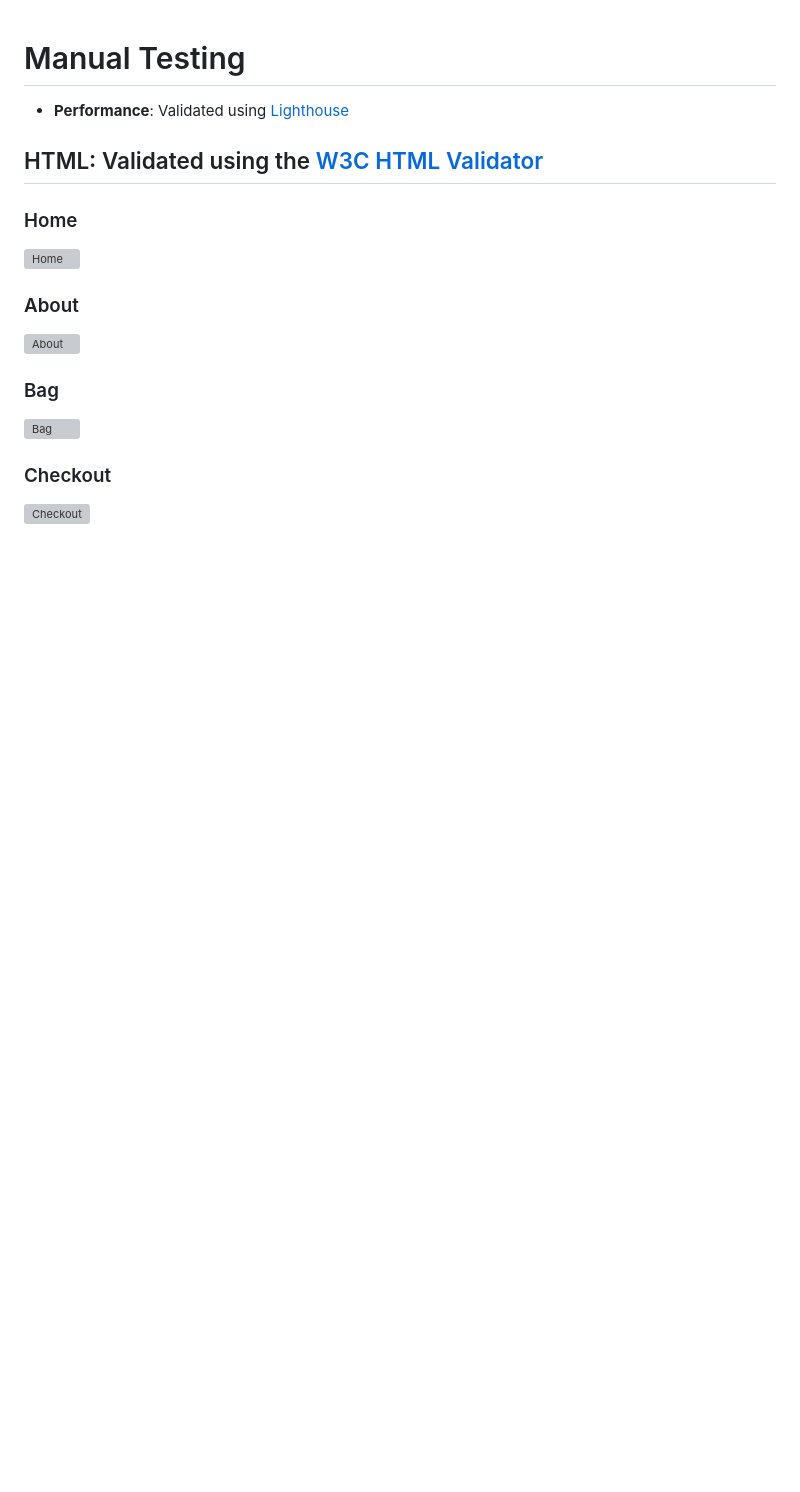
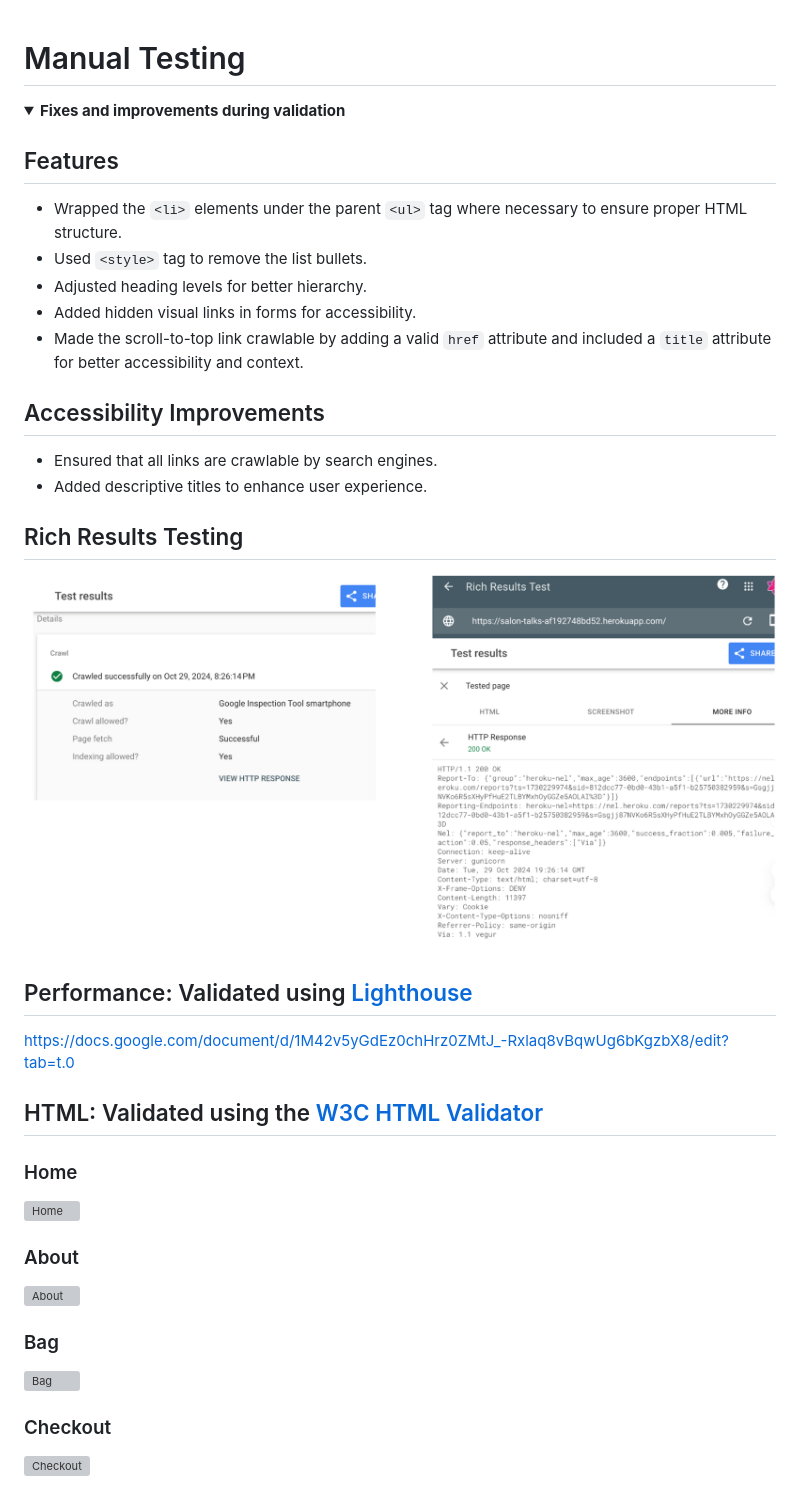
Before and after one commit to Josseyo/Salon, a Markdown page: documentation/TESTING.md, the part around the change. GitHub-like rendering; pictures changed too: documentation/validation/rich_text.png (added); folded sections open; blank space fills up the shorter version; grey boxes are pictures that could not be loaded.

Commit message:
add improvements during validation & lighthouse val.

```diff
--- a/documentation/TESTING.md
+++ b/documentation/TESTING.md
@@ -1,6 +1,28 @@
 # Manual Testing
 
-- **Performance**: Validated using [Lighthouse](https://developers.google.com/web/tools/lighthouse/)
+<details>
+<summary><strong>Fixes and improvements during validation</strong></summary>
+
+## Features
+- Wrapped the `<li>` elements under the parent `<ul>` tag where necessary to ensure proper HTML structure.
+- Used `<style>` tag to remove the list bullets.
+- Adjusted heading levels for better hierarchy.
+- Added hidden visual links in forms for accessibility.
+- Made the scroll-to-top link crawlable by adding a valid `href` attribute and included a `title` attribute for better accessibility and context.
+
+## Accessibility Improvements
+- Ensured that all links are crawlable by search engines.
+- Added descriptive titles to enhance user experience.
+
+## Rich Results Testing
+![Rich text validation](validation/rich_text.png)
+
+</details>
+
+## Performance: Validated using [Lighthouse](https://developers.google.com/web/tools/lighthouse/)
+
+https://docs.google.com/document/d/1M42v5yGdEz0chHrz0ZMtJ_-Rxlaq8vBqwUg6bKgzbX8/edit?tab=t.0
+
 
 ## HTML: Validated using the [W3C HTML Validator](https://validator.w3.org/)
 
```
Also changed, not shown: documentation/features/sitepages/checkout_success.png (renamed from documentation/features/sitepages/Screenshot 2024-11-14 19.01.39.png), 1 other file.
